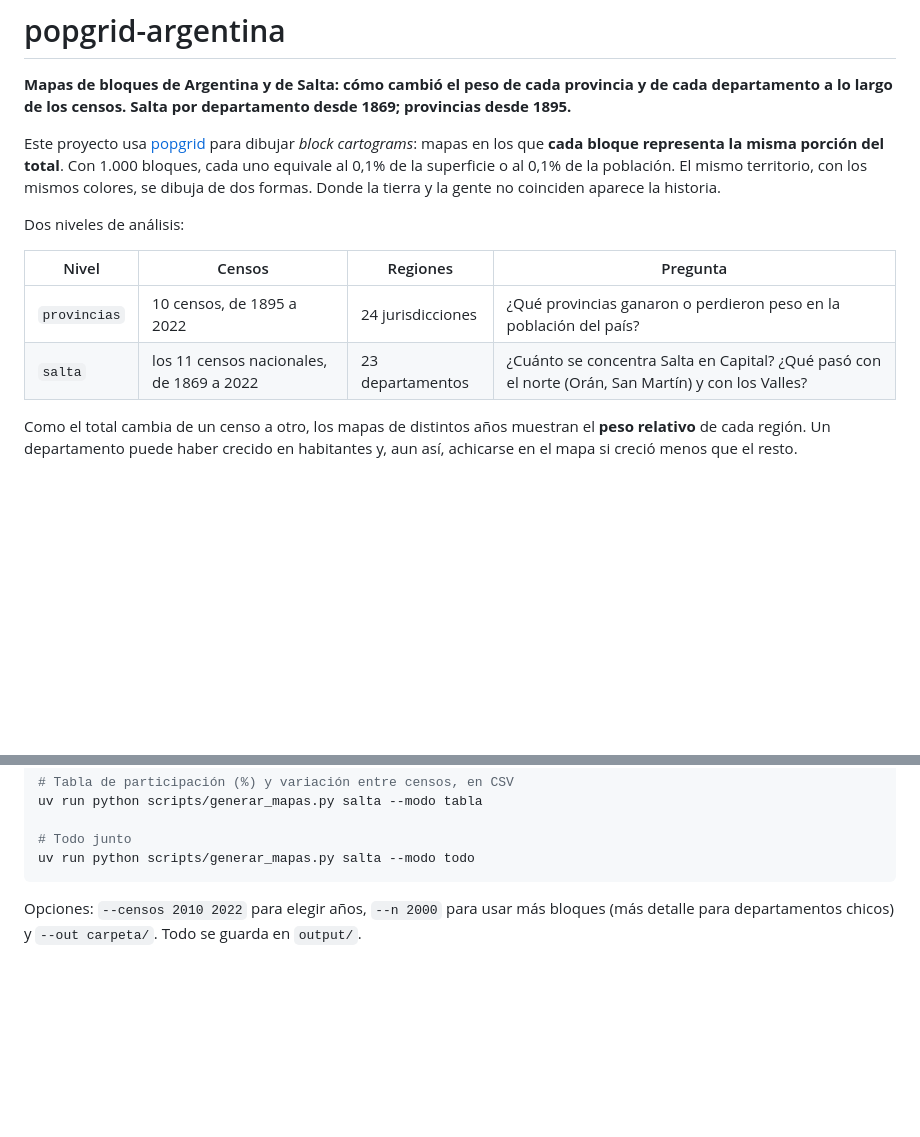
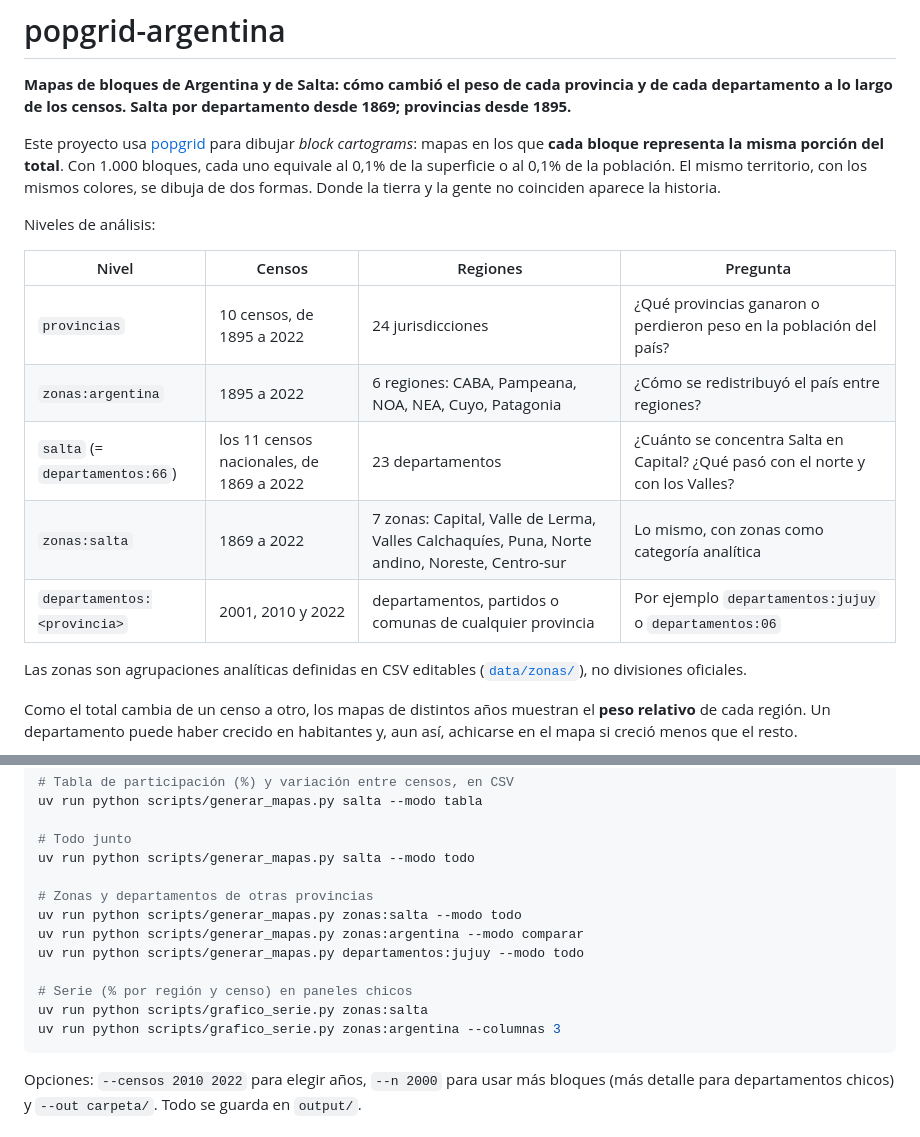
Before and after one commit to tartagalensis/popgrid-argentina, a Markdown page: README.md, 2 parts joined by grey strips. Drawn GitHub-style; blank space fills up the shorter version.

````diff
--- a/README.md
+++ b/README.md
@@ -4,12 +4,17 @@
 
 Este proyecto usa [popgrid](https://github.com/databites-tech/popgrid) para dibujar *block cartograms*: mapas en los que **cada bloque representa la misma porción del total**. Con 1.000 bloques, cada uno equivale al 0,1% de la superficie o al 0,1% de la población. El mismo territorio, con los mismos colores, se dibuja de dos formas. Donde la tierra y la gente no coinciden aparece la historia.
 
-Dos niveles de análisis:
+Niveles de análisis:
 
 | Nivel | Censos | Regiones | Pregunta |
 |---|---|---|---|
 | `provincias` | 10 censos, de 1895 a 2022 | 24 jurisdicciones | ¿Qué provincias ganaron o perdieron peso en la población del país? |
-| `salta` | los 11 censos nacionales, de 1869 a 2022 | 23 departamentos | ¿Cuánto se concentra Salta en Capital? ¿Qué pasó con el norte (Orán, San Martín) y con los Valles? |
+| `zonas:argentina` | 1895 a 2022 | 6 regiones: CABA, Pampeana, NOA, NEA, Cuyo, Patagonia | ¿Cómo se redistribuyó el país entre regiones? |
+| `salta` (= `departamentos:66`) | los 11 censos nacionales, de 1869 a 2022 | 23 departamentos | ¿Cuánto se concentra Salta en Capital? ¿Qué pasó con el norte y con los Valles? |
+| `zonas:salta` | 1869 a 2022 | 7 zonas: Capital, Valle de Lerma, Valles Calchaquíes, Puna, Norte andino, Noreste, Centro-sur | Lo mismo, con zonas como categoría analítica |
+| `departamentos:<provincia>` | 2001, 2010 y 2022 | departamentos, partidos o comunas de cualquier provincia | Por ejemplo `departamentos:jujuy` o `departamentos:06` |
+
+Las zonas son agrupaciones analíticas definidas en CSV editables ([`data/zonas/`](data/zonas/README.md)), no divisiones oficiales.
 
 Como el total cambia de un censo a otro, los mapas de distintos años muestran el **peso relativo** de cada región. Un departamento puede haber crecido en habitantes y, aun así, achicarse en el mapa si creció menos que el resto.
 
@@ -115,6 +124,15 @@ uv run python scripts/generar_mapas.py salta --modo tabla
 
 # Todo junto
 uv run python scripts/generar_mapas.py salta --modo todo
+
+# Zonas y departamentos de otras provincias
+uv run python scripts/generar_mapas.py zonas:salta --modo todo
+uv run python scripts/generar_mapas.py zonas:argentina --modo comparar
+uv run python scripts/generar_mapas.py departamentos:jujuy --modo todo
+
+# Serie (% por región y censo) en paneles chicos
+uv run python scripts/grafico_serie.py zonas:salta
+uv run python scripts/grafico_serie.py zonas:argentina --columnas 3
 ```
 
 Opciones: `--censos 2010 2022` para elegir años, `--n 2000` para usar más bloques (más detalle para departamentos chicos) y `--out carpeta/`. Todo se guarda en `output/`.
````
Also changed, not shown: other parts of README.md (+18 -5 lines), CLAUDE.md (+5 -3 lines), data/zonas/README.md (added, +40 -0 lines), docs/img/argentina_zonas_serie.png (added), docs/img/salta_serie.png (deleted), docs/img/salta_zonas_serie.png (added), 10 other files.
